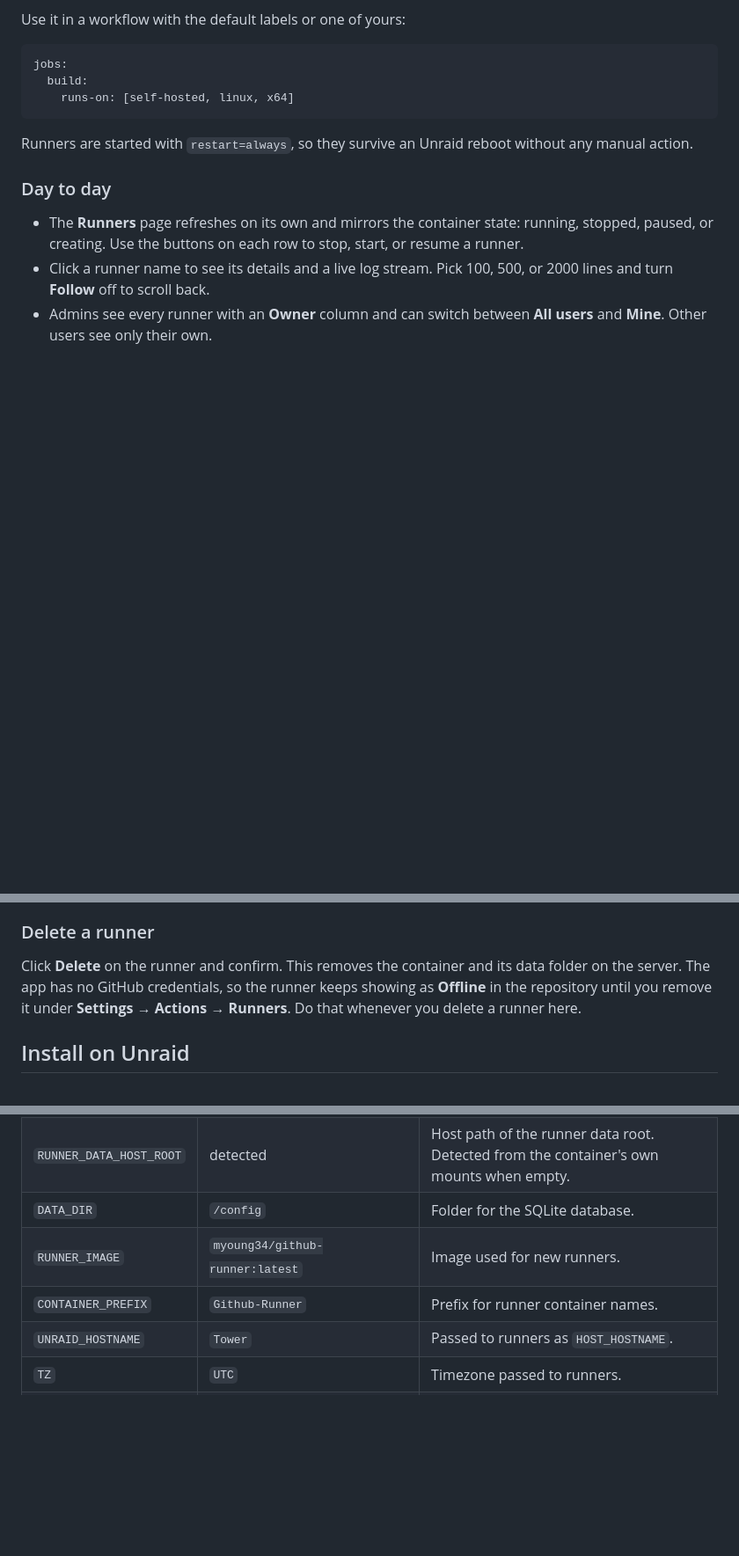
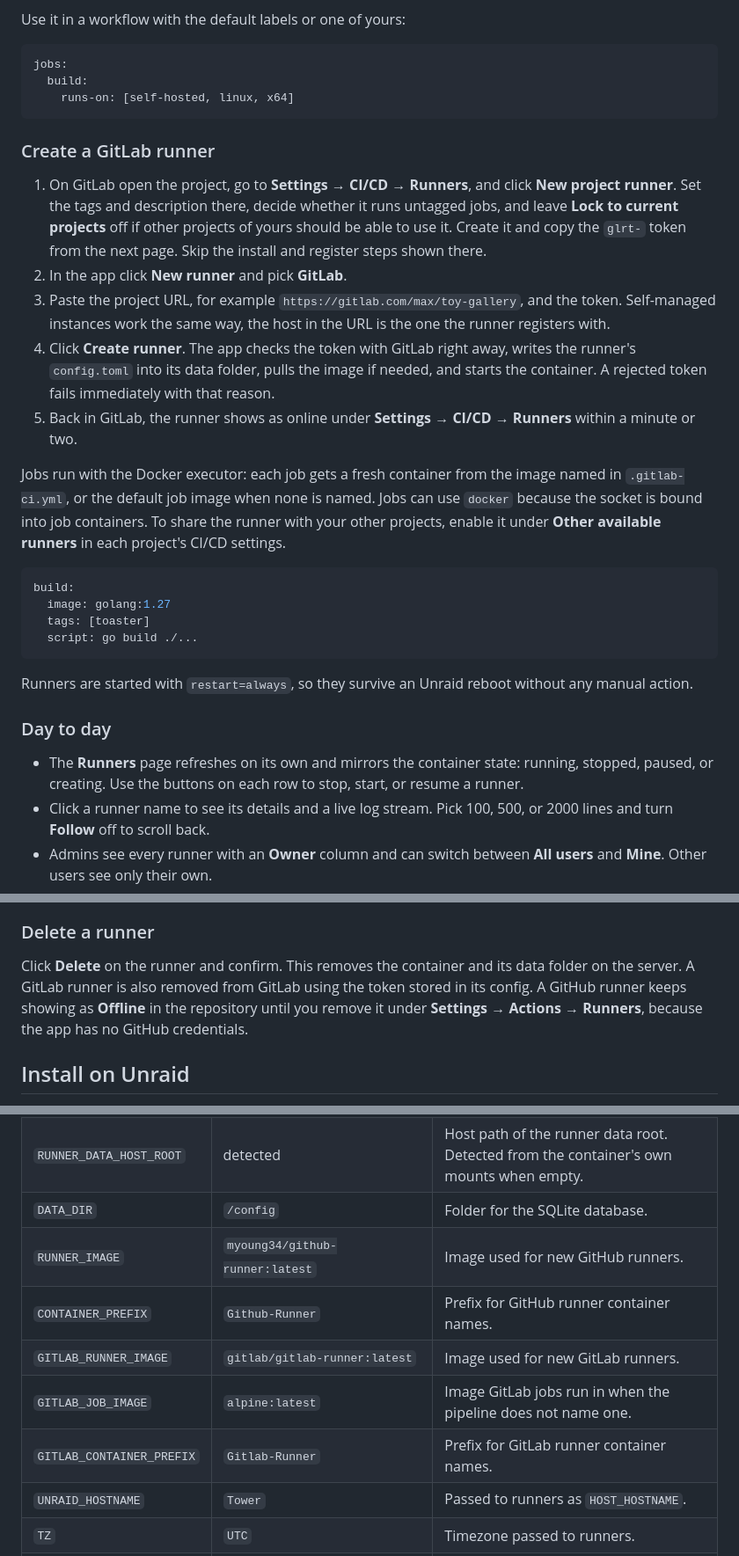
Before and after one commit to Klice/unraid-runner-manager, a Markdown page: README.md, 3 parts joined by grey strips. Shown at 88% size. GitHub-like rendering; blank space fills up the shorter version.

````diff
--- a/README.md
+++ b/README.md
@@ -49,6 +53,23 @@ jobs:
     runs-on: [self-hosted, linux, x64]
 ```
 
+### Create a GitLab runner
+
+1. On GitLab open the project, go to **Settings → CI/CD → Runners**, and click **New project runner**. Set the tags and description there, decide whether it runs untagged jobs, and leave **Lock to current projects** off if other projects of yours should be able to use it. Create it and copy the `glrt-` token from the next page. Skip the install and register steps shown there.
+2. In the app click **New runner** and pick **GitLab**.
+3. Paste the project URL, for example `https://gitlab.com/max/toy-gallery`, and the token. Self-managed instances work the same way, the host in the URL is the one the runner registers with.
+4. Click **Create runner**. The app checks the token with GitLab right away, writes the runner's `config.toml` into its data folder, pulls the image if needed, and starts the container. A rejected token fails immediately with that reason.
+5. Back in GitLab, the runner shows as online under **Settings → CI/CD → Runners** within a minute or two.
+
+Jobs run with the Docker executor: each job gets a fresh container from the image named in `.gitlab-ci.yml`, or the default job image when none is named. Jobs can use `docker` because the socket is bound into job containers. To share the runner with your other projects, enable it under **Other available runners** in each project's CI/CD settings.
+
+```yaml
+build:
+  image: golang:1.27
+  tags: [toaster]
+  script: go build ./...
+```
+
 Runners are started with `restart=always`, so they survive an Unraid reboot without any manual action.
 
 ### Day to day
@@ -59,7 +80,7 @@ Runners are started with `restart=always`, so they survive an Unraid reboot with
 
 ### Delete a runner
 
-Click **Delete** on the runner and confirm. This removes the container and its data folder on the server. The app has no GitHub credentials, so the runner keeps showing as **Offline** in the repository until you remove it under **Settings → Actions → Runners**. Do that whenever you delete a runner here.
+Click **Delete** on the runner and confirm. This removes the container and its data folder on the server. A GitLab runner is also removed from GitLab using the token stored in its config. A GitHub runner keeps showing as **Offline** in the repository until you remove it under **Settings → Actions → Runners**, because the app has no GitHub credentials.
 
 ## Install on Unraid
 
@@ -79,8 +100,11 @@ The app runs as root inside its container because the runner image writes root-o
 | `RUNNER_DATA_DIR` | `/runners` | Where the runner data root is mounted inside this container. |
 | `RUNNER_DATA_HOST_ROOT` | detected | Host path of the runner data root. Detected from the container's own mounts when empty. |
 | `DATA_DIR` | `/config` | Folder for the SQLite database. |
-| `RUNNER_IMAGE` | `myoung34/github-runner:latest` | Image used for new runners. |
-| `CONTAINER_PREFIX` | `Github-Runner` | Prefix for runner container names. |
+| `RUNNER_IMAGE` | `myoung34/github-runner:latest` | Image used for new GitHub runners. |
+| `CONTAINER_PREFIX` | `Github-Runner` | Prefix for GitHub runner container names. |
+| `GITLAB_RUNNER_IMAGE` | `gitlab/gitlab-runner:latest` | Image used for new GitLab runners. |
+| `GITLAB_JOB_IMAGE` | `alpine:latest` | Image GitLab jobs run in when the pipeline does not name one. |
+| `GITLAB_CONTAINER_PREFIX` | `Gitlab-Runner` | Prefix for GitLab runner container names. |
 | `UNRAID_HOSTNAME` | `Tower` | Passed to runners as `HOST_HOSTNAME`. |
 | `TZ` | `UTC` | Timezone passed to runners. |
 | `LISTEN_ADDR` | `:8080` | Listen address. |
````
Also changed, not shown: other parts of README.md (+16 -9 lines).
